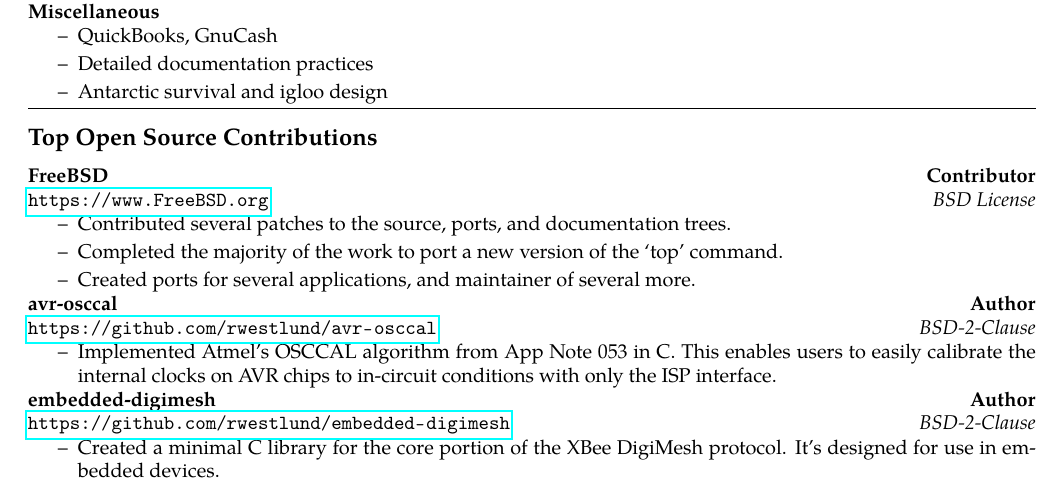
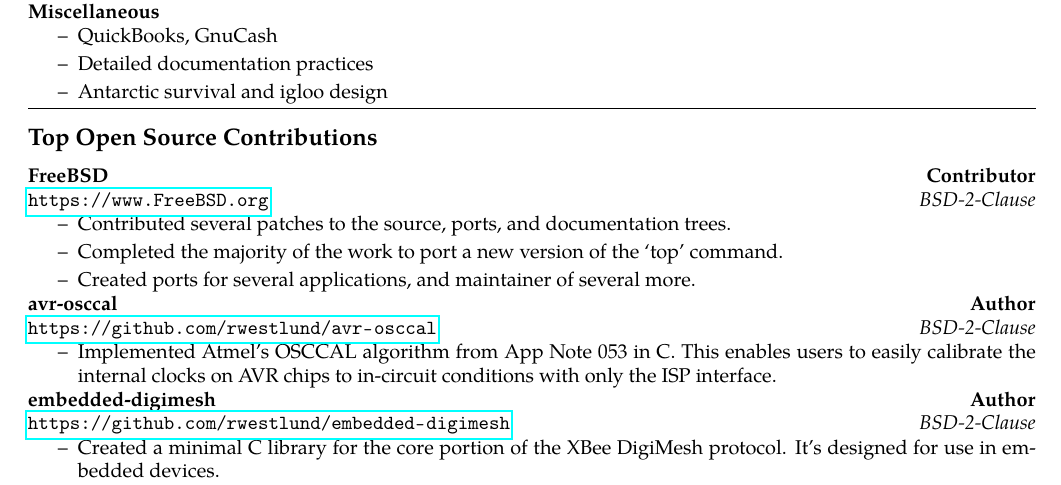
Before and after one commit to rwestlund/cv, a LaTeX CV (cv.tex): part of page 3 of 4, cut so that both start at the same text. Compiled offline with pdfLaTeX.

Commit message:
Specify the FreeBSD license more exactly

```diff
--- a/cv.tex
+++ b/cv.tex
@@ -297,7 +297,7 @@
 \vspace{-0.4em}
 \subsection*{Top Open Source Contributions}
     \headerrow{\textbf{FreeBSD}}{\textbf{Contributor}}
-    \headerrow{\url{https://www.FreeBSD.org}}{\textit{BSD License}}
+    \headerrow{\url{https://www.FreeBSD.org}}{\textit{BSD-2-Clause}}
     \begin{itemize}[label=--]
         \item Contributed several patches to the source, ports, and
             documentation trees.
```
